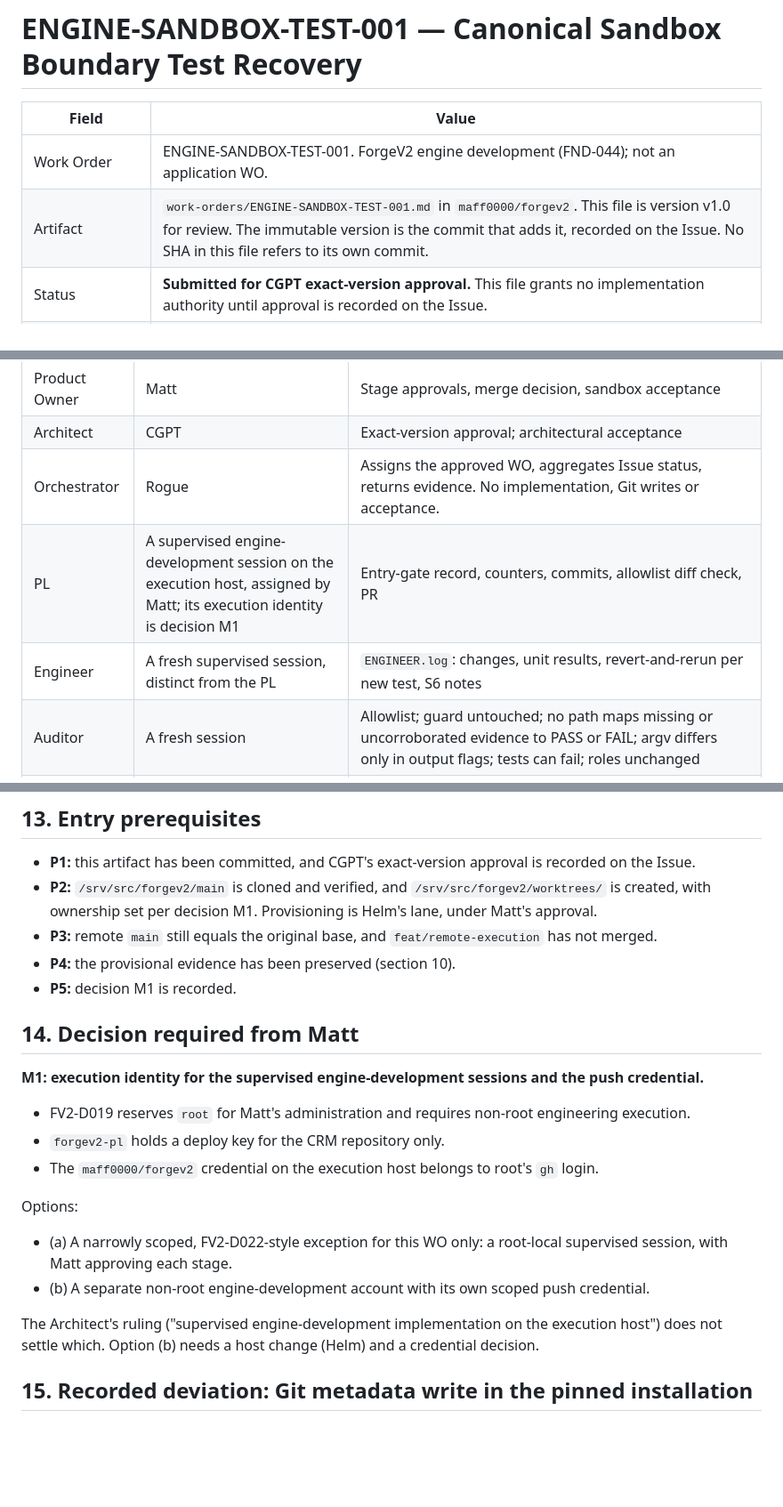
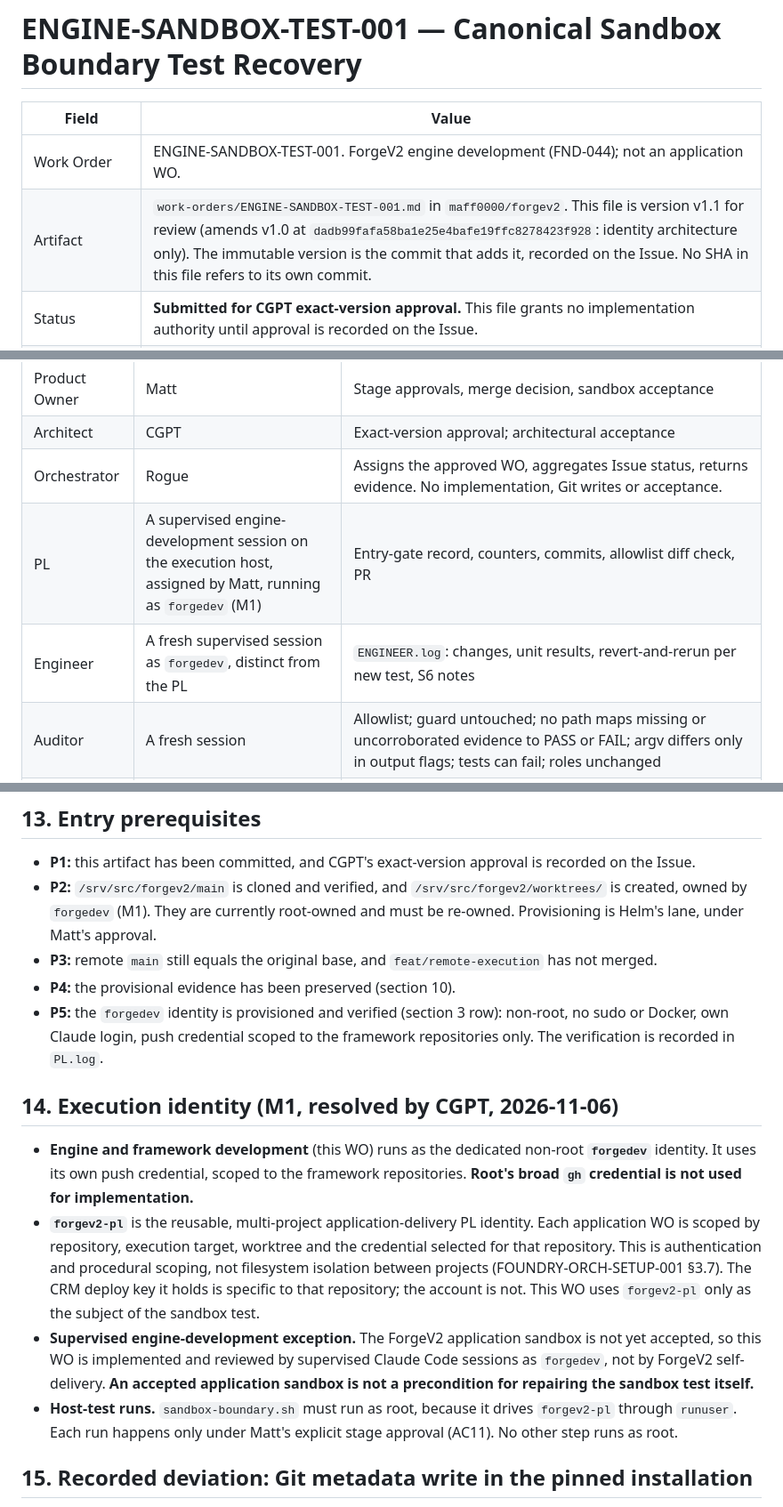
Before and after one commit to maff0000/forgev2, a Markdown page: work-orders/ENGINE-SANDBOX-TEST-001.md, 3 parts joined by grey strips. Shown at 89% size. Rendered like a GitHub page; blank space fills up the shorter version.

Commit message:
ENGINE-SANDBOX-TEST-001: v1.1 Work Order amendment (execution identities)
Identity-model amendment reviewed by the Architect: multi-project forgev2-pl, separate forgedev, shared-PL residual trust boundary. WO document only; no implementation.

Co-Authored-By: Claude Opus 5.5 <noreply@anthropic.com>

```diff
--- a/work-orders/ENGINE-SANDBOX-TEST-001.md
+++ b/work-orders/ENGINE-SANDBOX-TEST-001.md
@@ -3,7 +3,7 @@
 | Field | Value |
 |---|---|
 | Work Order | ENGINE-SANDBOX-TEST-001. ForgeV2 engine development (FND-044); not an application WO. |
-| Artifact | `work-orders/ENGINE-SANDBOX-TEST-001.md` in `maff0000/forgev2`. This file is version v1.0 for review. The immutable version is the commit that adds it, recorded on the Issue. No SHA in this file refers to its own commit. |
+| Artifact | `work-orders/ENGINE-SANDBOX-TEST-001.md` in `maff0000/forgev2`. This file is version v1.1 for review (amends v1.0 at `dadb99fafa58ba1e25e4bafe19ffc8278423f928`: identity architecture only). The immutable version is the commit that adds it, recorded on the Issue. No SHA in this file refers to its own commit. |
 | Status | **Submitted for CGPT exact-version approval.** This file grants no implementation authority until approval is recorded on the Issue. |
 | GitHub Issue | https://github.com/maff0000/forgev2/issues/5. Filled in before the artifact commit; see request W1. |
 | Parent PBIs | FV2-002, FV2-004 (backlog approved at `071426b4cf2b39c39e6e6dd5be619e8afd06d8cb`); supports FV2-D021 |
@@ -143,8 +144,8 @@ Each specialist is a fresh, separate, supervised Claude Code session, and none r
 | Product Owner | Matt | Stage approvals, merge decision, sandbox acceptance |
 | Architect | CGPT | Exact-version approval; architectural acceptance |
 | Orchestrator | Rogue | Assigns the approved WO, aggregates Issue status, returns evidence. No implementation, Git writes or acceptance. |
-| PL | A supervised engine-development session on the execution host, assigned by Matt; its execution identity is decision M1 | Entry-gate record, counters, commits, allowlist diff check, PR |
-| Engineer | A fresh supervised session, distinct from the PL | `ENGINEER.log`: changes, unit results, revert-and-rerun per new test, S6 notes |
+| PL | A supervised engine-development session on the execution host, assigned by Matt, running as `forgedev` (M1) | Entry-gate record, counters, commits, allowlist diff check, PR |
+| Engineer | A fresh supervised session as `forgedev`, distinct from the PL | `ENGINEER.log`: changes, unit results, revert-and-rerun per new test, S6 notes |
 | Auditor | A fresh session | Allowlist; guard untouched; no path maps missing or uncorroborated evidence to PASS or FAIL; argv differs only in output flags; tests can fail; roles unchanged |
 | Tester | A fresh session, which is also the host-test operator (root, under Matt's stage approval) | Unit suite, `bash -n`, host runs on the candidate. Disposable demonstrations: a forged result file with no tool event or observer record gives NOT RUN; a refusal gives NOT RUN; bubblewrap reachable shows the marker. Counts recorded as printed. Browser gate not applicable (no web UI), with that stated. |
 | DevSecOps | A fresh session | Root-run safety: temp-path and TOCTOU handling, `rm` scope, permissions of the observer and the evidence directory; canary and credential exposure in the stream-json transcripts and kept outputs; observer privilege; no new dependency; gitleaks clean |
@@ -219,23 +220,17 @@ The provisional 5 PASS / 28 FAIL Auditor result, its corrected reading of 33 NOT
 ## 13. Entry prerequisites
 
 - **P1:** this artifact has been committed, and CGPT's exact-version approval is recorded on the Issue.
-- **P2:** `/srv/src/forgev2/main` is cloned and verified, and `/srv/src/forgev2/worktrees/` is created, with ownership set per decision M1. Provisioning is Helm's lane, under Matt's approval.
+- **P2:** `/srv/src/forgev2/main` is cloned and verified, and `/srv/src/forgev2/worktrees/` is created, owned by `forgedev` (M1). They are currently root-owned and must be re-owned. Provisioning is Helm's lane, under Matt's approval.
 - **P3:** remote `main` still equals the original base, and `feat/remote-execution` has not merged.
 - **P4:** the provisional evidence has been preserved (section 10).
-- **P5:** decision M1 is recorded.
+- **P5:** the `forgedev` identity is provisioned and verified (section 3 row): non-root, no sudo or Docker, own Claude login, push credential scoped to the framework repositories only. The verification is recorded in `PL.log`.
 
-## 14. Decision required from Matt
+## 14. Execution identity (M1, resolved by CGPT, 2026-11-06)
 
-**M1: execution identity for the supervised engine-development sessions and the push credential.**
-- FV2-D019 reserves `root` for Matt's administration and requires non-root engineering execution.
-- `forgev2-pl` holds a deploy key for the CRM repository only.
-- The `maff0000/forgev2` credential on the execution host belongs to root's `gh` login.
-
-Options:
-- (a) A narrowly scoped, FV2-D022-style exception for this WO only: a root-local supervised session, with Matt approving each stage.
-- (b) A separate non-root engine-development account with its own scoped push credential.
-
-The Architect's ruling ("supervised engine-development implementation on the execution host") does not settle which. Option (b) needs a host change (Helm) and a credential decision.
+- **Engine and framework development** (this WO) runs as the dedicated non-root **`forgedev`** identity. It uses its own push credential, scoped to the framework repositories. **Root's broad `gh` credential is not used for implementation.**
+- **`forgev2-pl`** is the reusable, multi-project application-delivery PL identity. Each application WO is scoped by repository, execution target, worktree and the credential selected for that repository. This is authentication and procedural scoping, not filesystem isolation between projects (FOUNDRY-ORCH-SETUP-001 §3.7). The CRM deploy key it holds is specific to that repository; the account is not. This WO uses `forgev2-pl` only as the subject of the sandbox test.
+- **Supervised engine-development exception.** The ForgeV2 application sandbox is not yet accepted, so this WO is implemented and reviewed by supervised Claude Code sessions as `forgedev`, not by ForgeV2 self-delivery. **An accepted application sandbox is not a precondition for repairing the sandbox test itself.**
+- **Host-test runs.** `sandbox-boundary.sh` must run as root, because it drives `forgev2-pl` through `runuser`. Each run happens only under Matt's explicit stage approval (AC11). No other step runs as root.
 
 ## 15. Recorded deviation: Git metadata write in the pinned installation
 
```
Also changed, not shown: other parts of work-orders/ENGINE-SANDBOX-TEST-001.md (+3 -2 lines).
